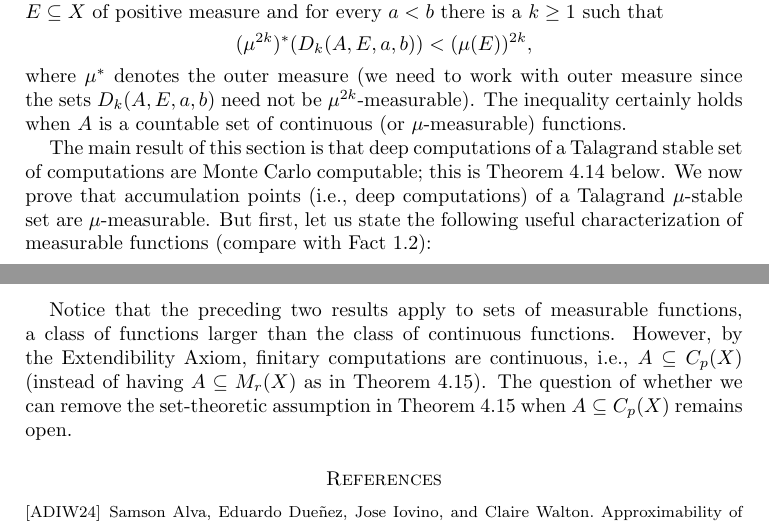
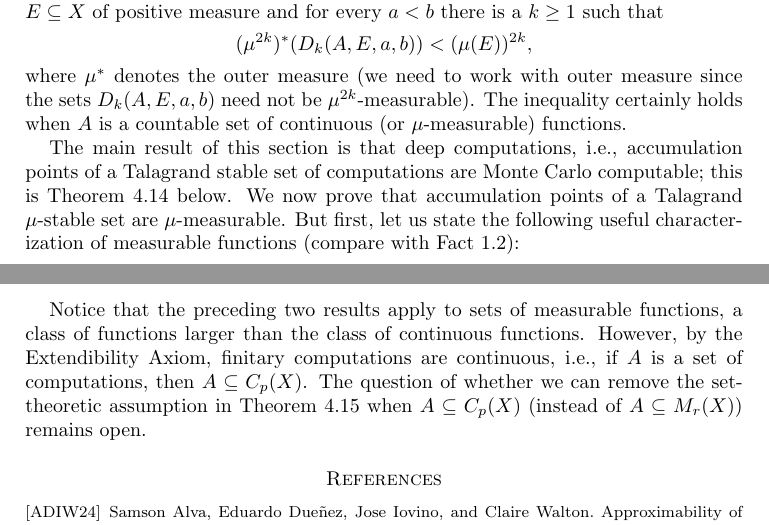
Before and after one commit to tonamatos/DeepComputationsNIP, a LaTeX paper (ComplexityViaTopology.tex): two parts of pages 27 and 29 of 31, joined at a grey line, cut so that both start at the same text. Compiled offline with pdfLaTeX.

Commit message:
Section 4

```diff
--- a/ComplexityViaTopology.tex
+++ b/ComplexityViaTopology.tex
@@ -1416,8 +1416,8 @@ We say that $A$ is \emph{Talagrand $\mu$-stable} if and only if for every $\mu$-
 where $\mu^*$ denotes the outer measure (we need to work with outer measure since the sets $D_k(A,E,a,b)$ need not be $\mu^{2k}$-measurable).
 The inequality certainly holds when $A$ is a countable set of continuous (or $\mu$-measurable) functions.
 
-The main result of this section is that deep computations of a Talagrand stable set of computations are Monte Carlo computable; this is Theorem~\ref{T:Talagrand stability and Monte Carlo} below.
-We now prove that accumulation points (i.e., deep computations) of a Talagrand $\mu$-stable set are $\mu$-measurable.
+The main result of this section is that deep computations, i.e., accumulation points of a Talagrand stable set of computations are Monte Carlo computable; this is Theorem~\ref{T:Talagrand stability and Monte Carlo} below.
+We now prove that accumulation points of a Talagrand $\mu$-stable set are $\mu$-measurable.
 But first,  let us state  the following useful characterization of measurable functions (compare with Fact \ref{baire}):
 
 \begin{fact}[Lemma 413G in \cite{fremlin2003vol4}]\label{fact: measurable functions characterization}
@@ -1522,8 +1522,8 @@ On the other hand, by fixing a particular well-known measure, namely the Lebesgu
 \end{thm}
 
 Notice that the preceding two results apply to sets of measurable functions, a class of functions larger than the class of continuous functions.
-However, by the Extendibility Axiom, finitary computations are continuous, i.e., $A\subseteq C_p(X)$ (instead of having $A\subseteq M_r(X)$ as in Theorem \ref{T:nip implies talagrand stability}).
-The question of whether we can remove the set-theoretic assumption in Theorem \ref{T:nip implies talagrand stability} when $A\subseteq C_p(X)$ remains open.
+However, by the Extendibility Axiom, finitary computations are continuous, i.e., if $A$ is a set of computations, then $A\subseteq C_p(X)$.
+The question of whether we can remove the set-theoretic assumption in Theorem \ref{T:nip implies talagrand stability} when $A\subseteq C_p(X)$  (instead of $A\subseteq M_r(X)$) remains open.
 
 \begin{comment}
 
```
